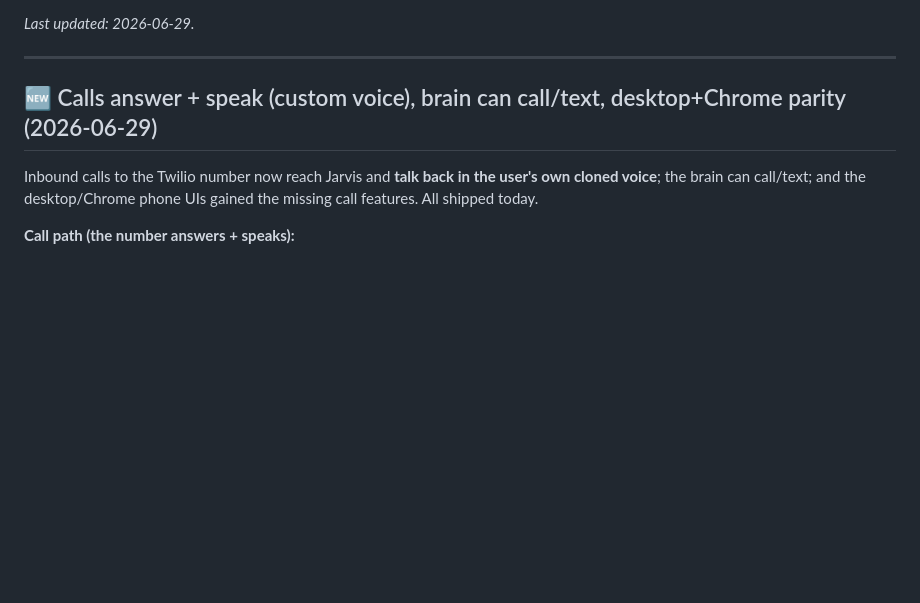
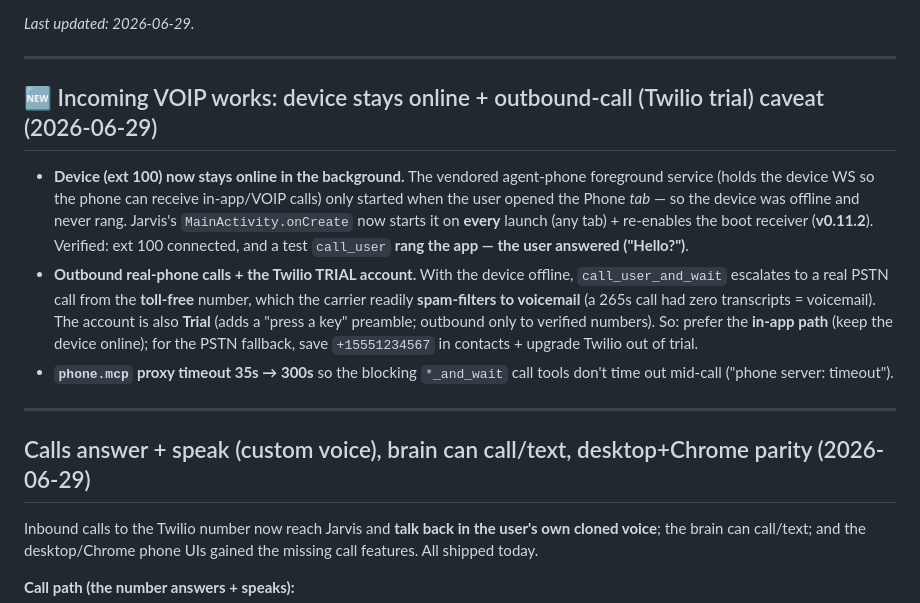
Before and after one commit to CrazyMan28/cindro, a Markdown page: docs/STATUS.md, the part around the change. Drawn GitHub-style; blank space fills up the shorter version.

```diff
--- a/docs/STATUS.md
+++ b/docs/STATUS.md
@@ -8,7 +8,26 @@ _Last updated: 2026-06-29._
 
 ---
 
-## 🆕 Calls answer + speak (custom voice), brain can call/text, desktop+Chrome parity (2026-06-29)
+## 🆕 Incoming VOIP works: device stays online + outbound-call (Twilio trial) caveat (2026-06-29)
+
+- **Device (ext 100) now stays online in the background.** The vendored agent-phone
+  foreground service (holds the device WS so the phone can receive in-app/VOIP calls) only
+  started when the user opened the Phone *tab* — so the device was offline and never rang.
+  Jarvis's `MainActivity.onCreate` now starts it on **every** launch (any tab) + re-enables
+  the boot receiver (**v0.11.2**). Verified: ext 100 connected, and a test `call_user` **rang
+  the app — the user answered ("Hello?")**.
+- **Outbound real-phone calls + the Twilio TRIAL account.** With the device offline,
+  `call_user_and_wait` escalates to a real PSTN call from the **toll-free** number, which the
+  carrier readily **spam-filters to voicemail** (a 265s call had zero transcripts = voicemail).
+  The account is also **Trial** (adds a "press a key" preamble; outbound only to verified
+  numbers). So: prefer the **in-app path** (keep the device online); for the PSTN fallback,
+  save `+15551234567` in contacts + upgrade Twilio out of trial.
+- **`phone.mcp` proxy timeout 35s → 300s** so the blocking `*_and_wait` call tools don't time
+  out mid-call ("phone server: timeout").
+
+---
+
+## Calls answer + speak (custom voice), brain can call/text, desktop+Chrome parity (2026-06-29)
 
 Inbound calls to the Twilio number now reach Jarvis and **talk back in the user's own
 cloned voice**; the brain can call/text; and the desktop/Chrome phone UIs gained the
```
Also changed, not shown: docs/PHONE.md (+17 -5 lines).
